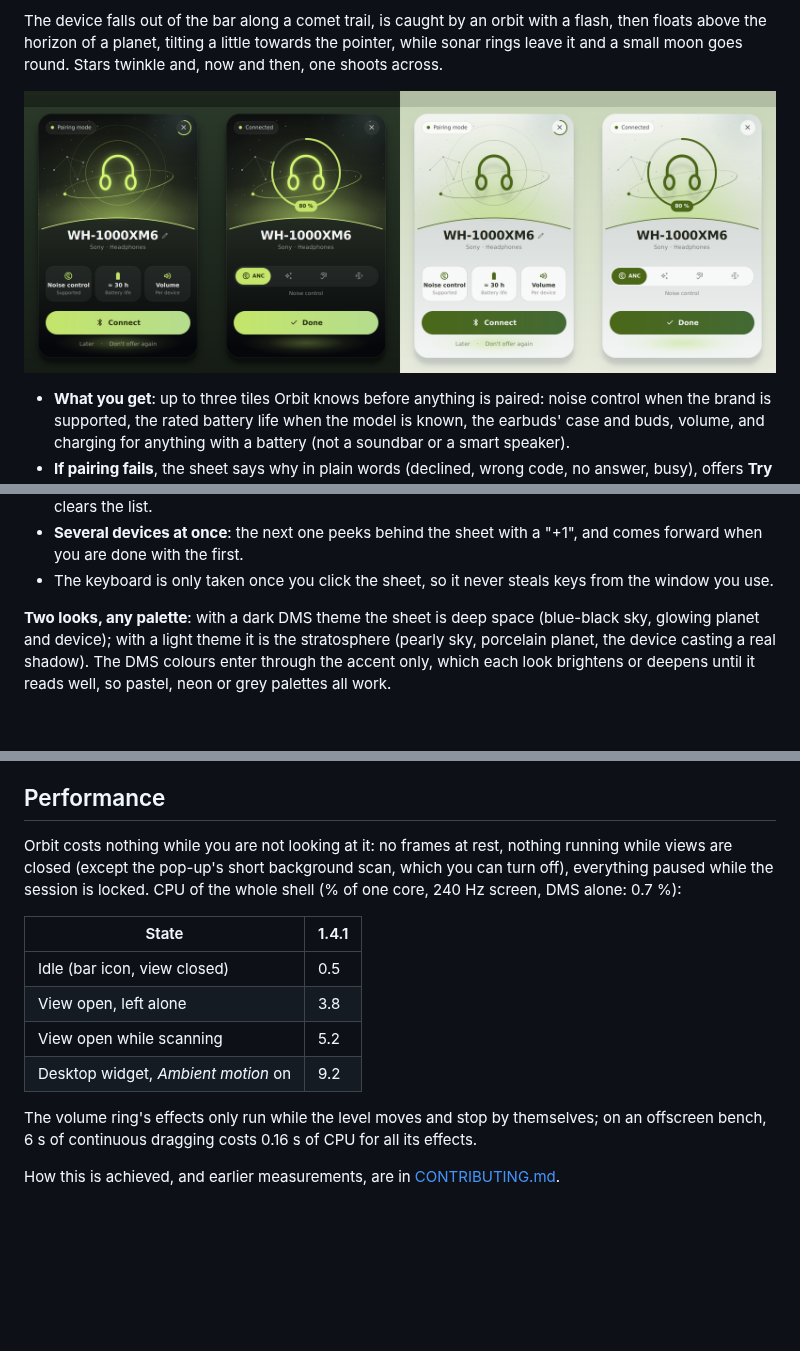
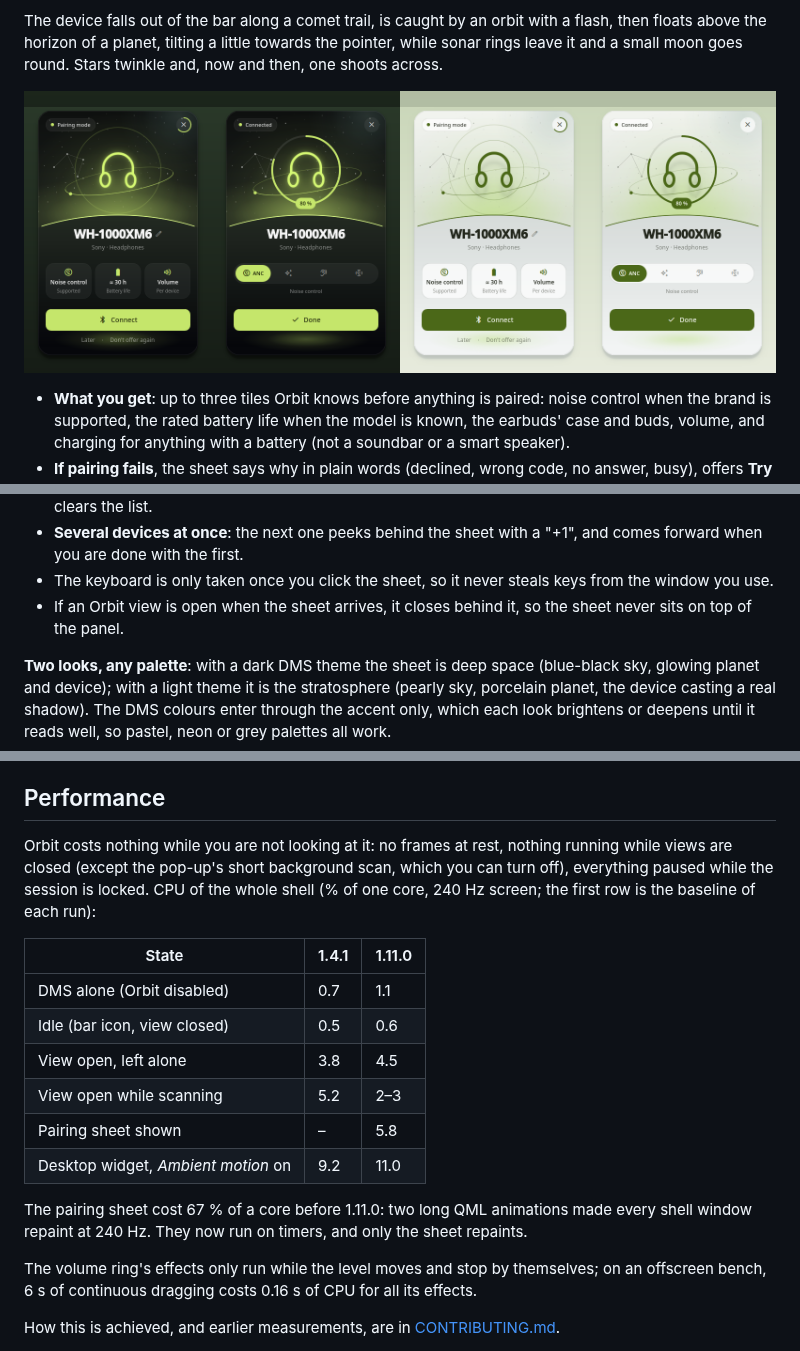
Before and after one commit to lung595/orbitBluetooth, a Markdown page: docs/GUIDE.md, 3 parts joined by grey strips. GitHub-like rendering; pictures changed too: screenshots/newdevice.png; blank space fills up the shorter version.

Commit message:
Docs: pairing sheet fix measured, popout closes behind it, new screenshots
Changelog and guide: the sheet cost 67.1 % of a core (long QML animations
repainting every shell window), 5.8 % now; performance table with 1.11.0
figures; pairing sheet screenshot and GIF re-rendered with the flat
Connect button.

```diff
--- a/docs/GUIDE.md
+++ b/docs/GUIDE.md
@@ -210,6 +210,7 @@ The device falls out of the bar along a comet trail, is caught by an orbit with
 - **Don't offer again** never offers that device again. **Offer ignored devices again** (end of the settings) clears the list.
 - **Several devices at once**: the next one peeks behind the sheet with a "+1", and comes forward when you are done with the first.
 - The keyboard is only taken once you click the sheet, so it never steals keys from the window you use.
+- If an Orbit view is open when the sheet arrives, it closes behind it, so the sheet never sits on top of the panel.
 
 **Two looks, any palette**: with a dark DMS theme the sheet is deep space (blue-black sky, glowing planet and device); with a light theme it is the stratosphere (pearly sky, porcelain planet, the device casting a real shadow). The DMS colours enter through the accent only, which each look brightens or deepens until it reads well, so pastel, neon or grey palettes all work.
 
@@ -327,14 +328,18 @@ Three buttons at the end reset custom device icons, bring back every hidden devi
 
 ## Performance
 
-Orbit costs nothing while you are not looking at it: no frames at rest, nothing running while views are closed (except the pop-up's short background scan, which you can turn off), everything paused while the session is locked. CPU of the whole shell (% of one core, 240 Hz screen, DMS alone: 0.7 %):
+Orbit costs nothing while you are not looking at it: no frames at rest, nothing running while views are closed (except the pop-up's short background scan, which you can turn off), everything paused while the session is locked. CPU of the whole shell (% of one core, 240 Hz screen; the first row is the baseline of each run):
 
-| State | 1.4.1 |
-| --- | --- |
-| Idle (bar icon, view closed) | 0.5 |
-| View open, left alone | 3.8 |
-| View open while scanning | 5.2 |
-| Desktop widget, *Ambient motion* on | 9.2 |
+| State | 1.4.1 | 1.11.0 |
+| --- | --- | --- |
+| DMS alone (Orbit disabled) | 0.7 | 1.1 |
+| Idle (bar icon, view closed) | 0.5 | 0.6 |
+| View open, left alone | 3.8 | 4.5 |
+| View open while scanning | 5.2 | 2–3 |
+| Pairing sheet shown | – | 5.8 |
+| Desktop widget, *Ambient motion* on | 9.2 | 11.0 |
+
+The pairing sheet cost 67 % of a core before 1.11.0: two long QML animations made every shell window repaint at 240 Hz. They now run on timers, and only the sheet repaints.
 
 The volume ring's effects only run while the level moves and stop by themselves; on an offscreen bench, 6 s of continuous dragging costs 0.16 s of CPU for all its effects.
 
```
Also changed, not shown: CHANGELOG.md (+6 -0 lines), 1 other file.
